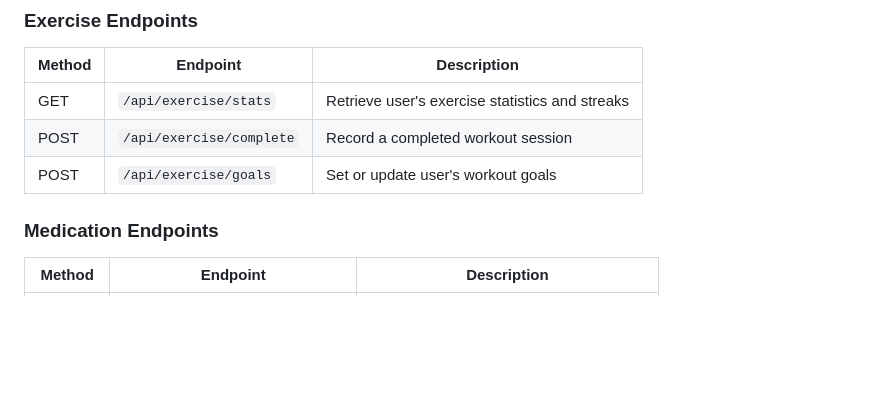
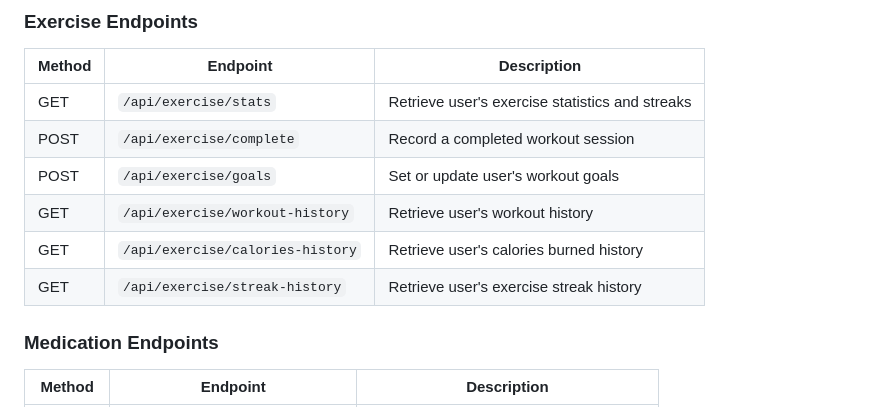
Before and after one commit to evansachie/LifeGuard, a Markdown page: README.md, the part around the change. Drawn GitHub-style; blank space fills up the shorter version.

Commit message:
docs: update README

```diff
--- a/README.md
+++ b/README.md
@@ -382,6 +382,9 @@ These endpoints are served from the Node-Server (hosted at `https://lifeguard-no
 | GET        | `/api/exercise/stats`     | Retrieve user's exercise statistics and streaks   |
 | POST       | `/api/exercise/complete`  | Record a completed workout session                |
 | POST       | `/api/exercise/goals`     | Set or update user's workout goals                |
+| GET        | `/api/exercise/workout-history` | Retrieve user's workout history |
+| GET        | `/api/exercise/calories-history` | Retrieve user's calories burned history |
+| GET        | `/api/exercise/streak-history` | Retrieve user's exercise streak history |
 
 ### Medication Endpoints
 
```
